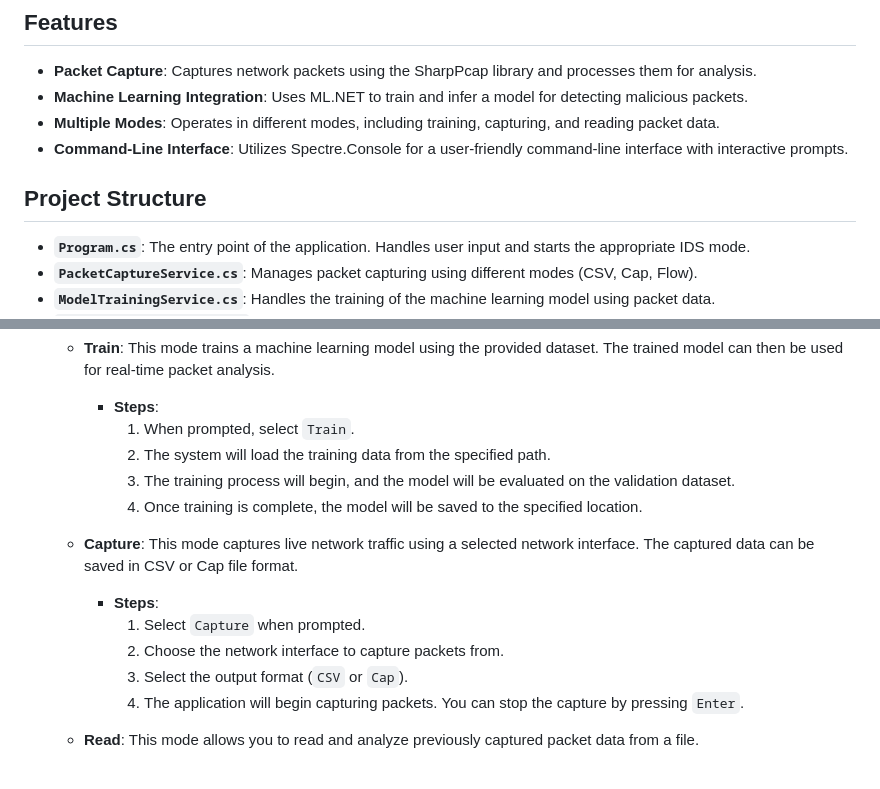
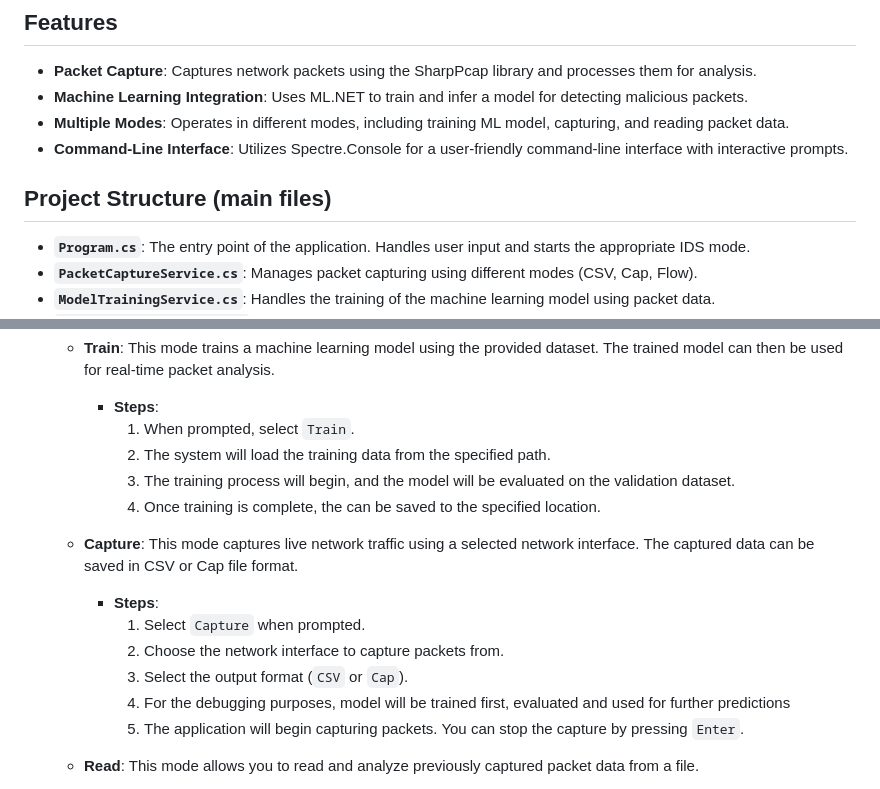
Before and after one commit to RedVelvetSky/TinyIDS, a Markdown page: README.md, 2 parts joined by grey strips. Rendered like a GitHub page.

```diff
--- a/README.md
+++ b/README.md
@@ -8,10 +8,10 @@ TinyIDS is a lightweight Intrusion Detection System (IDS) implemented in C#. It
 
 - **Packet Capture**: Captures network packets using the SharpPcap library and processes them for analysis.
 - **Machine Learning Integration**: Uses ML.NET to train and infer a model for detecting malicious packets.
-- **Multiple Modes**: Operates in different modes, including training, capturing, and reading packet data.
+- **Multiple Modes**: Operates in different modes, including training ML model, capturing, and reading packet data.
 - **Command-Line Interface**: Utilizes Spectre.Console for a user-friendly command-line interface with interactive prompts.
 
-## Project Structure
+## Project Structure (main files)
 
 - **`Program.cs`**: The entry point of the application. Handles user input and starts the appropriate IDS mode.
 - **`PacketCaptureService.cs`**: Manages packet capturing using different modes (CSV, Cap, Flow).
@@ -56,14 +56,15 @@ TinyIDS is a lightweight Intrusion Detection System (IDS) implemented in C#. It
        1. When prompted, select `Train`.
        2. The system will load the training data from the specified path.
        3. The training process will begin, and the model will be evaluated on the validation dataset.
-       4. Once training is complete, the model will be saved to the specified location.
+       4. Once training is complete, the can be saved to the specified location.
 
    - **Capture**: This mode captures live network traffic using a selected network interface. The captured data can be saved in CSV or Cap file format.
      - **Steps**:
        1. Select `Capture` when prompted.
        2. Choose the network interface to capture packets from.
        3. Select the output format (`CSV` or `Cap`).
-       4. The application will begin capturing packets. You can stop the capture by pressing `Enter`.
+       4. For the debugging purposes, model will be trained first, evaluated and used for further predictions
+       5. The application will begin capturing packets. You can stop the capture by pressing `Enter`.
 
    - **Read**: This mode allows you to read and analyze previously captured packet data from a file.
      - **Steps**:
```
